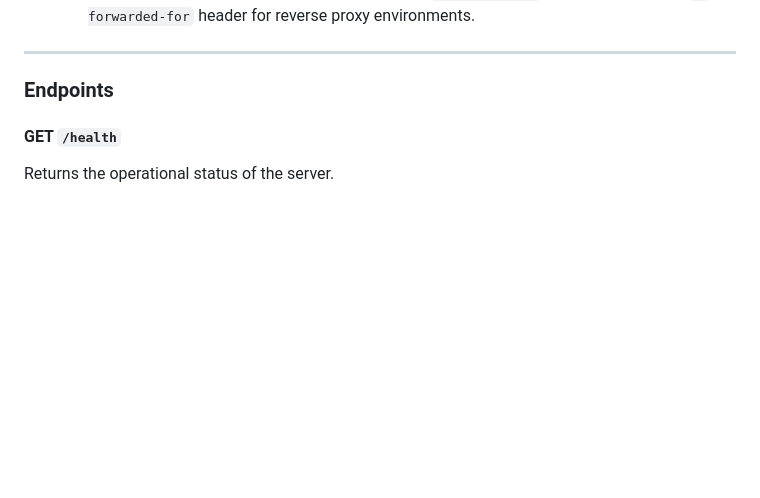
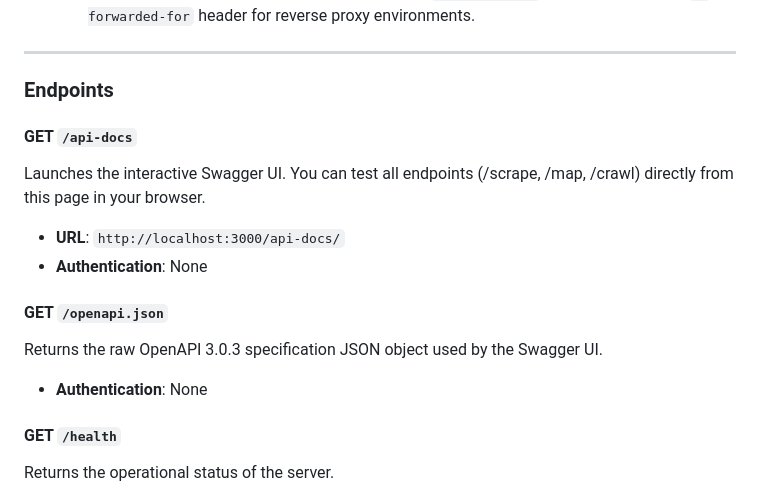
Before and after one commit to yosuke1024/LightCrawl, a Markdown page: docs/current/api_and_mcp_specifications.md, the part around the change. Drawn GitHub-style; blank space fills up the shorter version.

Commit message:
docs: add Swagger UI endpoints to specifications

```diff
--- a/docs/current/api_and_mcp_specifications.md
+++ b/docs/current/api_and_mcp_specifications.md
@@ -27,6 +27,15 @@ If configured via environment variables, the API applies the following restricti
 ---
 
 ### Endpoints
+
+#### GET `/api-docs`
+Launches the interactive Swagger UI. You can test all endpoints (/scrape, /map, /crawl) directly from this page in your browser.
+- **URL**: `http://localhost:3000/api-docs/`
+- **Authentication**: None
+
+#### GET `/openapi.json`
+Returns the raw OpenAPI 3.0.3 specification JSON object used by the Swagger UI.
+- **Authentication**: None
 
 #### GET `/health`
 Returns the operational status of the server.
```
